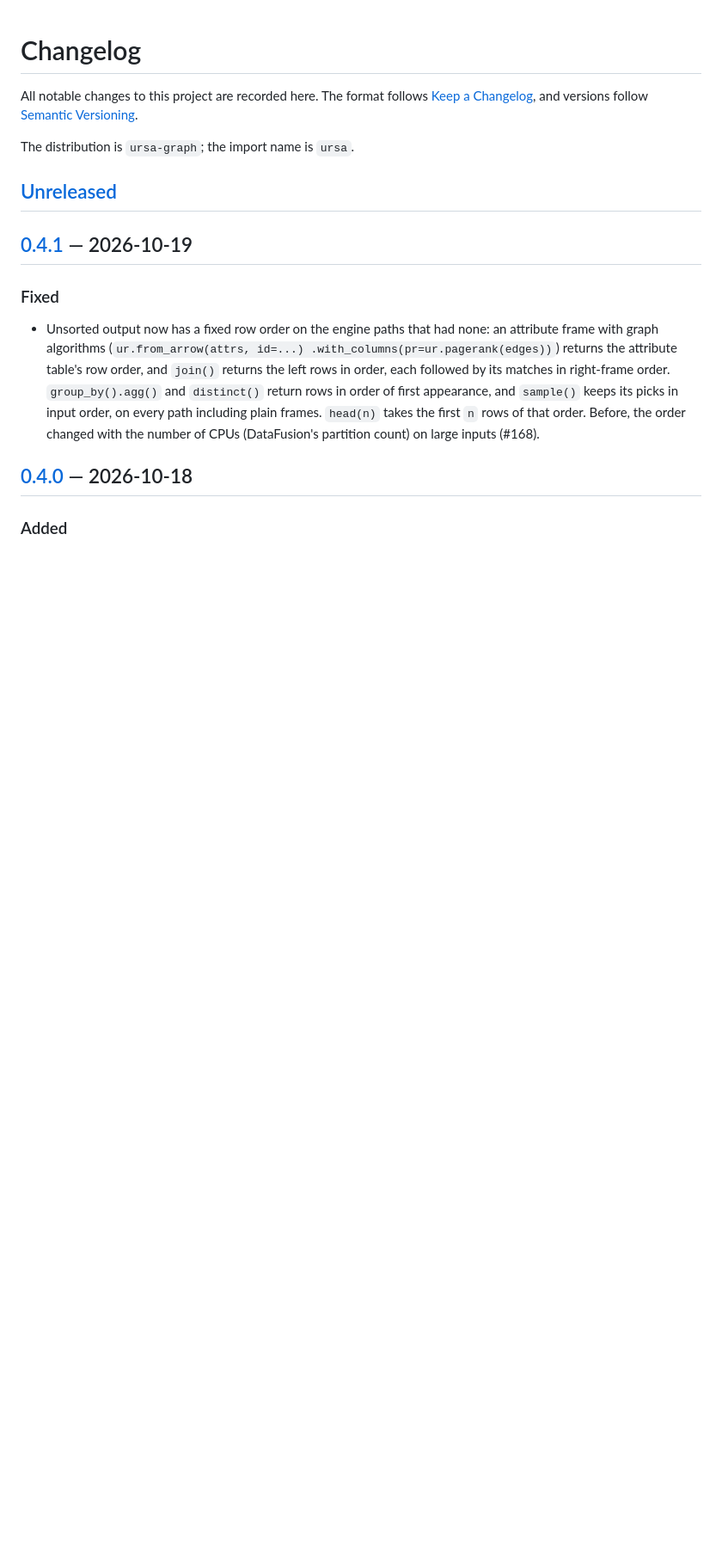
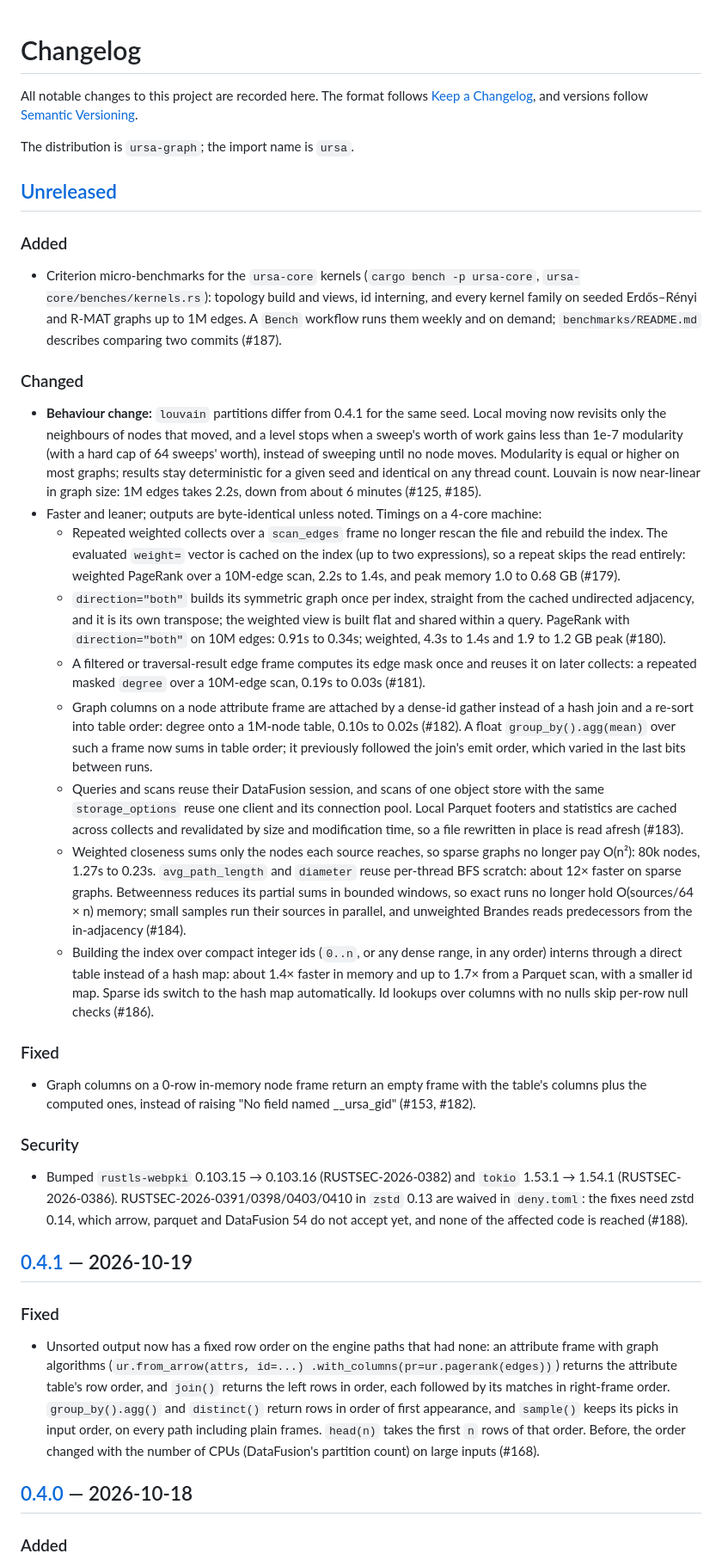
Before and after one commit to cldixon/ursa, a Markdown page: CHANGELOG.md, the part around the change. Shown at 86% size. Drawn GitHub-style; blank space fills up the shorter version.

Commit message:
Changelog: record the perf round (#179–#188) (#195)
Claude-Session: https://claude.ai/code/session_01WkPSyjJFiaHEs1GJYkVwp5

Co-authored-by: Claude <noreply@anthropic.com>

```diff
--- a/CHANGELOG.md
+++ b/CHANGELOG.md
@@ -7,6 +7,75 @@ All notable changes to this project are recorded here. The format follows
 The distribution is `ursa-graph`; the import name is `ursa`.
 
 ## [Unreleased]
+
+### Added
+
+- Criterion micro-benchmarks for the `ursa-core` kernels (`cargo bench -p
+  ursa-core`, `ursa-core/benches/kernels.rs`): topology build and views, id
+  interning, and every kernel family on seeded Erdős–Rényi and R-MAT graphs up
+  to 1M edges. A `Bench` workflow runs them weekly and on demand;
+  `benchmarks/README.md` describes comparing two commits (#187).
+
+### Changed
+
+- **Behaviour change:** `louvain` partitions differ from 0.4.1 for the same
+  seed. Local moving now revisits only the neighbours of nodes that moved, and a
+  level stops when a sweep's worth of work gains less than 1e-7 modularity (with
+  a hard cap of 64 sweeps' worth), instead of sweeping until no node moves.
+  Modularity is equal or higher on most graphs; results stay deterministic for a
+  given seed and identical on any thread count. Louvain is now near-linear in
+  graph size: 1M edges takes 2.2s, down from about 6 minutes (#125, #185).
+- Faster and leaner; outputs are byte-identical unless noted. Timings on a
+  4-core machine:
+  - Repeated weighted collects over a `scan_edges` frame no longer rescan the
+    file and rebuild the index. The evaluated `weight=` vector is cached on the
+    index (up to two expressions), so a repeat skips the read entirely: weighted
+    PageRank over a 10M-edge scan, 2.2s to 1.4s, and peak memory 1.0 to 0.68 GB
+    (#179).
+  - `direction="both"` builds its symmetric graph once per index, straight from
+    the cached undirected adjacency, and it is its own transpose; the weighted
+    view is built flat and shared within a query. PageRank with
+    `direction="both"` on 10M edges: 0.91s to 0.34s; weighted, 4.3s to 1.4s and
+    1.9 to 1.2 GB peak (#180).
+  - A filtered or traversal-result edge frame computes its edge mask once and
+    reuses it on later collects: a repeated masked `degree` over a 10M-edge scan,
+    0.19s to 0.03s (#181).
+  - Graph columns on a node attribute frame are attached by a dense-id gather
+    instead of a hash join and a re-sort into table order: degree onto a
+    1M-node table, 0.10s to 0.02s (#182). A float `group_by().agg(mean)` over
+    such a frame now sums in table order; it previously followed the join's
+    emit order, which varied in the last bits between runs.
+  - Queries and scans reuse their DataFusion session, and scans of one object
+    store with the same `storage_options` reuse one client and its connection
+    pool. Local Parquet footers and statistics are cached across collects and
+    revalidated by size and modification time, so a file rewritten in place is
+    read afresh (#183).
+  - Weighted closeness sums only the nodes each source reaches, so sparse
+    graphs no longer pay O(n²): 80k nodes, 1.27s to 0.23s. `avg_path_length`
+    and `diameter` reuse per-thread BFS scratch: about 12× faster on sparse
+    graphs. Betweenness reduces its partial sums in bounded windows, so exact
+    runs no longer hold O(sources/64 × n) memory; small samples run their
+    sources in parallel, and unweighted Brandes reads predecessors from the
+    in-adjacency (#184).
+  - Building the index over compact integer ids (`0..n`, or any dense range, in
+    any order) interns through a direct table instead of a hash map: about 1.4×
+    faster in memory and up to 1.7× from a Parquet scan, with a smaller id map.
+    Sparse ids switch to the hash map automatically. Id lookups over columns with
+    no nulls skip per-row null checks (#186).
+
+### Fixed
+
+- Graph columns on a 0-row in-memory node frame return an empty frame with the
+  table's columns plus the computed ones, instead of raising "No field named
+  __ursa_gid" (#153, #182).
+
+### Security
+
+- Bumped `rustls-webpki` 0.103.15 → 0.103.16 (RUSTSEC-2026-0382) and `tokio`
+  1.53.1 → 1.54.1 (RUSTSEC-2026-0386). RUSTSEC-2026-0391/0398/0403/0410 in
+  `zstd` 0.13 are waived in `deny.toml`: the fixes need zstd 0.14, which arrow,
+  parquet and DataFusion 54 do not accept yet, and none of the affected code is
+  reached (#188).
 
 ## [0.4.1] — 2026-10-19
 
```
